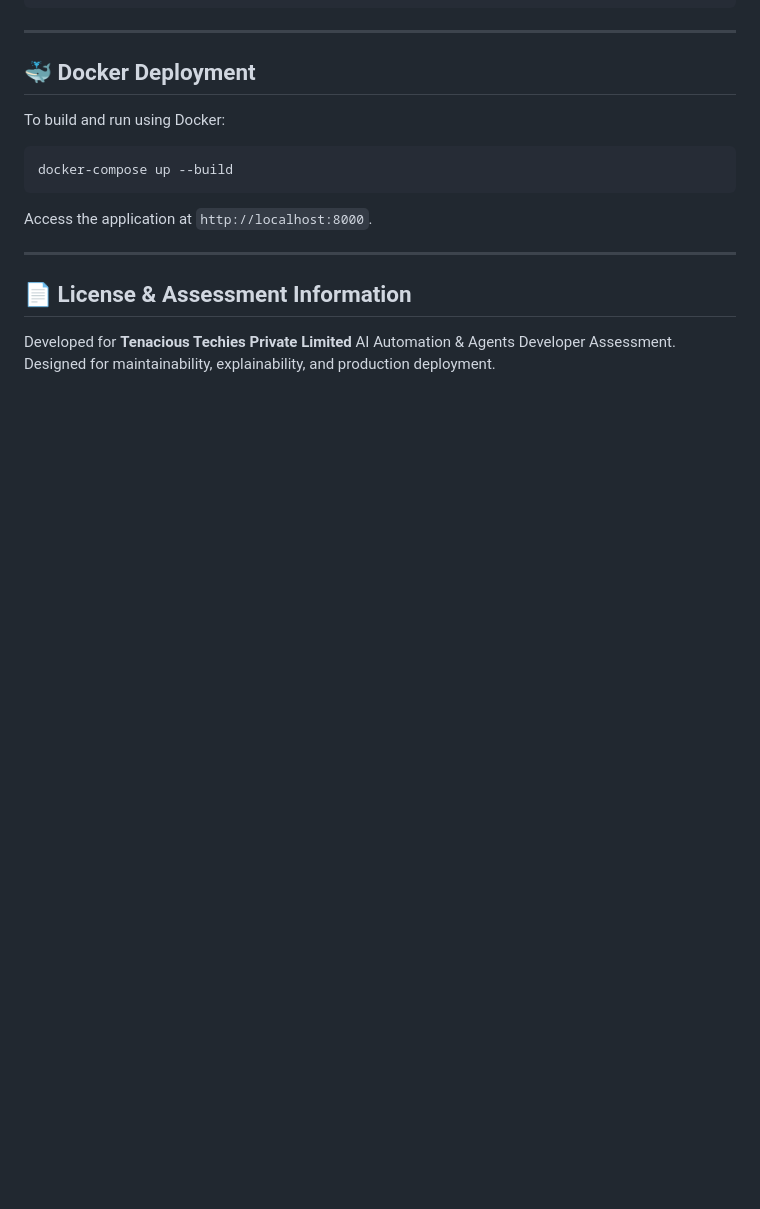
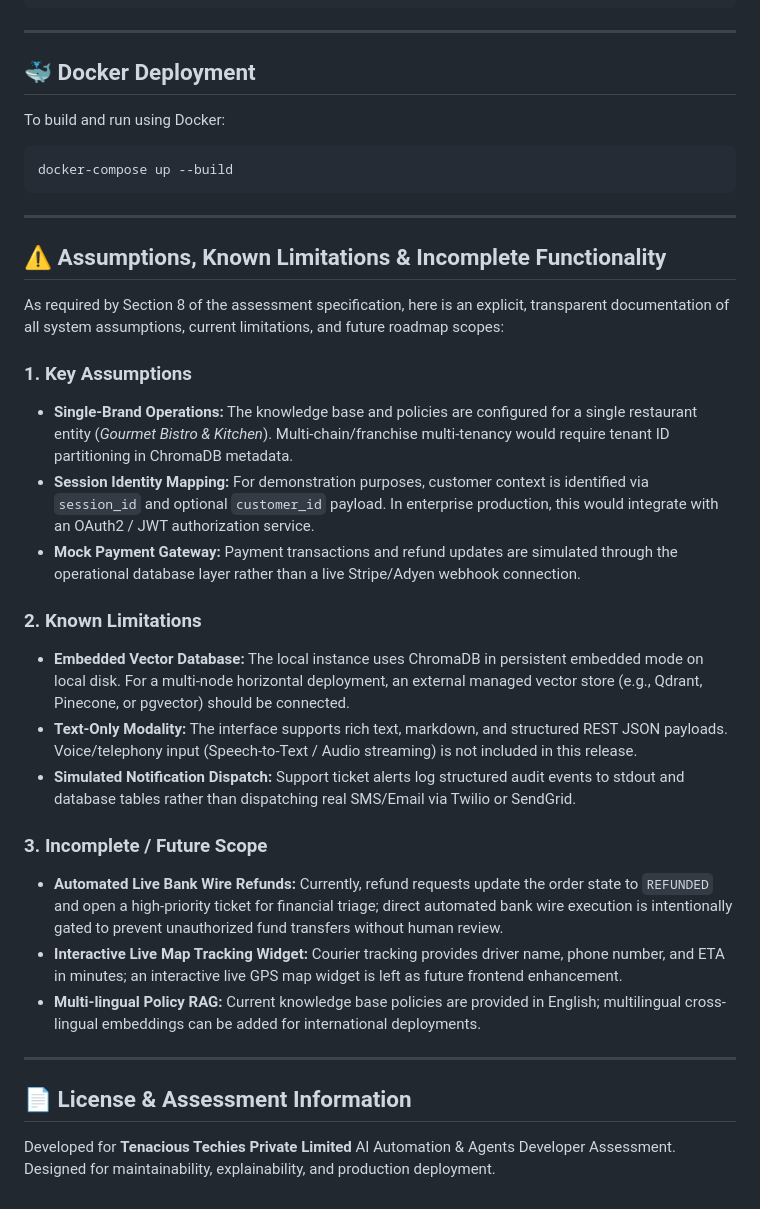
Before and after one commit to ManojKumarBehera2004/restaurant-ai-agent, a Markdown page: README.md, the part around the change. Drawn GitHub-style; blank space fills up the shorter version.

Commit message:
docs: add assumptions, known limitations, and sys.path fixes

````diff
--- a/README.md
+++ b/README.md
@@ -227,7 +227,26 @@ To build and run using Docker:
 ```bash
 docker-compose up --build
 ```
-Access the application at `http://localhost:8000`.
+---
+
+## ⚠️ Assumptions, Known Limitations & Incomplete Functionality
+
+As required by Section 8 of the assessment specification, here is an explicit, transparent documentation of all system assumptions, current limitations, and future roadmap scopes:
+
+### 1. Key Assumptions
+- **Single-Brand Operations:** The knowledge base and policies are configured for a single restaurant entity (*Gourmet Bistro & Kitchen*). Multi-chain/franchise multi-tenancy would require tenant ID partitioning in ChromaDB metadata.
+- **Session Identity Mapping:** For demonstration purposes, customer context is identified via `session_id` and optional `customer_id` payload. In enterprise production, this would integrate with an OAuth2 / JWT authorization service.
+- **Mock Payment Gateway:** Payment transactions and refund updates are simulated through the operational database layer rather than a live Stripe/Adyen webhook connection.
+
+### 2. Known Limitations
+- **Embedded Vector Database:** The local instance uses ChromaDB in persistent embedded mode on local disk. For a multi-node horizontal deployment, an external managed vector store (e.g., Qdrant, Pinecone, or pgvector) should be connected.
+- **Text-Only Modality:** The interface supports rich text, markdown, and structured REST JSON payloads. Voice/telephony input (Speech-to-Text / Audio streaming) is not included in this release.
+- **Simulated Notification Dispatch:** Support ticket alerts log structured audit events to stdout and database tables rather than dispatching real SMS/Email via Twilio or SendGrid.
+
+### 3. Incomplete / Future Scope
+- **Automated Live Bank Wire Refunds:** Currently, refund requests update the order state to `REFUNDED` and open a high-priority ticket for financial triage; direct automated bank wire execution is intentionally gated to prevent unauthorized fund transfers without human review.
+- **Interactive Live Map Tracking Widget:** Courier tracking provides driver name, phone number, and ETA in minutes; an interactive live GPS map widget is left as future frontend enhancement.
+- **Multi-lingual Policy RAG:** Current knowledge base policies are provided in English; multilingual cross-lingual embeddings can be added for international deployments.
 
 ---
 
````
Also changed, not shown: ARCHITECTURE.md (+8 -0 lines).
